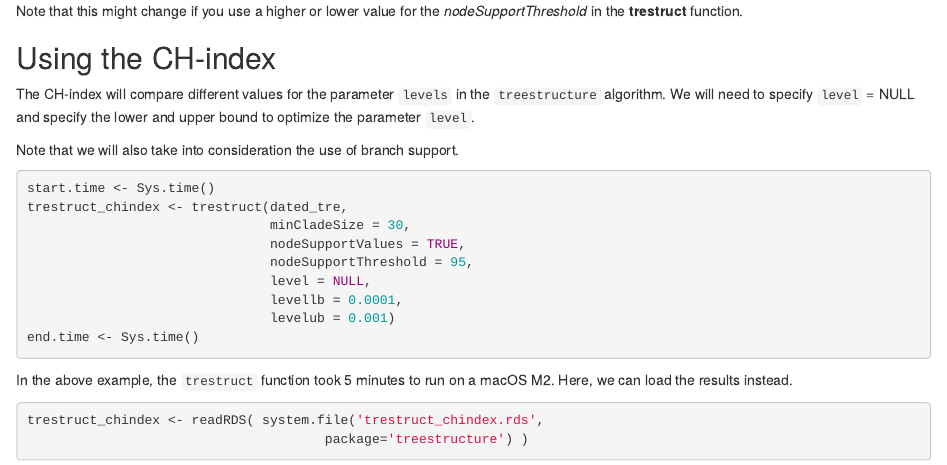
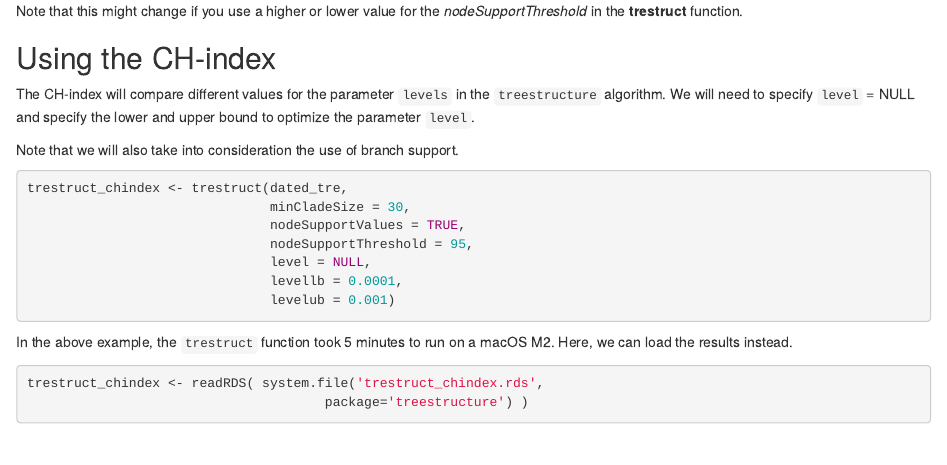
Before and after one commit to emvolz-phylodynamics/treestructure, an R Markdown document (vignettes/supportValues.Rmd): the page in a window 1100 px wide, from 2440 px down. Rendered offline with R 4.5, knitr and Pandoc, with nearby package versions; drawn as R Markdown's standard HTML page in place of the format the file asks for; some code elsewhere in the file could not run offline; common packages that the code uses without loading them are loaded.

````diff
--- a/vignettes/supportValues.Rmd
+++ b/vignettes/supportValues.Rmd
@@ -171,7 +171,6 @@
 Note that we will also take into consideration the use of branch support.
 
 ```{r eval = FALSE}
-start.time <- Sys.time()
 trestruct_chindex <- trestruct(dated_tre,
                                minCladeSize = 30,
                                nodeSupportValues = TRUE,
@@ -179,8 +178,6 @@
                                level = NULL,
                                levellb = 0.0001,
                                levelub = 0.001)
-end.time <- Sys.time()
-
 ```
 
 In the above example, the `trestruct` function took 5 minutes to run on a macOS M2.
````
Also changed, not shown: 1 other file.
